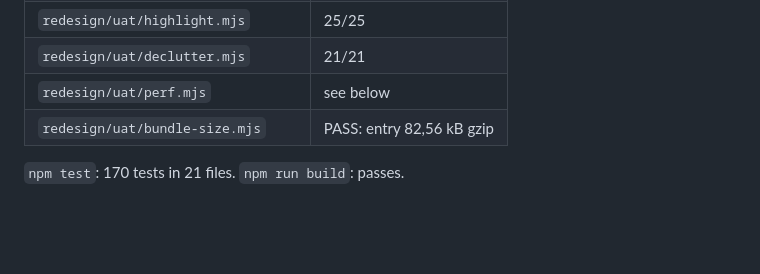
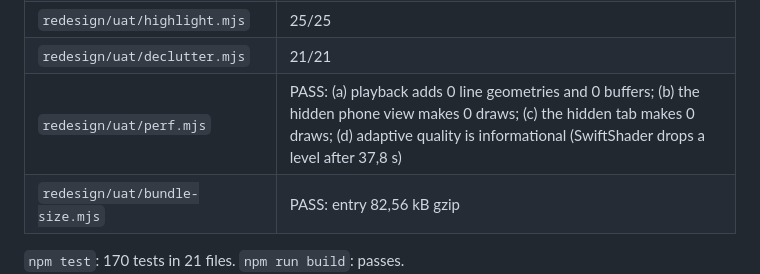
Before and after one commit to gaztrabisme/AstroSphere-usac, a Markdown page: docs/redesign-2/focus-layout.md, the part around the change. GitHub-like rendering; blank space fills up the shorter version.

Commit message:
docs: focus-layout record adds the perf UAT result
Co-Authored-By: Claude Opus 5.5 <noreply@anthropic.com>
Claude-Session: https://claude.ai/code/session_019jDA5Mttr3wgpfp9L9cwH3

```diff
--- a/docs/redesign-2/focus-layout.md
+++ b/docs/redesign-2/focus-layout.md
@@ -145,7 +145,7 @@ Run against dev `:5203` (via a scratch config with `server.fs.allow`, for the Ka
 | `redesign/uat/ux.mjs` | 37/37 |
 | `redesign/uat/highlight.mjs` | 25/25 |
 | `redesign/uat/declutter.mjs` | 21/21 |
-| `redesign/uat/perf.mjs` | see below |
+| `redesign/uat/perf.mjs` | PASS: (a) playback adds 0 line geometries and 0 buffers; (b) the hidden phone view makes 0 draws; (c) the hidden tab makes 0 draws; (d) adaptive quality is informational (SwiftShader drops a level after 37,8 s) |
 | `redesign/uat/bundle-size.mjs` | PASS: entry 82,56 kB gzip |
 
 `npm test`: 170 tests in 21 files. `npm run build`: passes.
```
